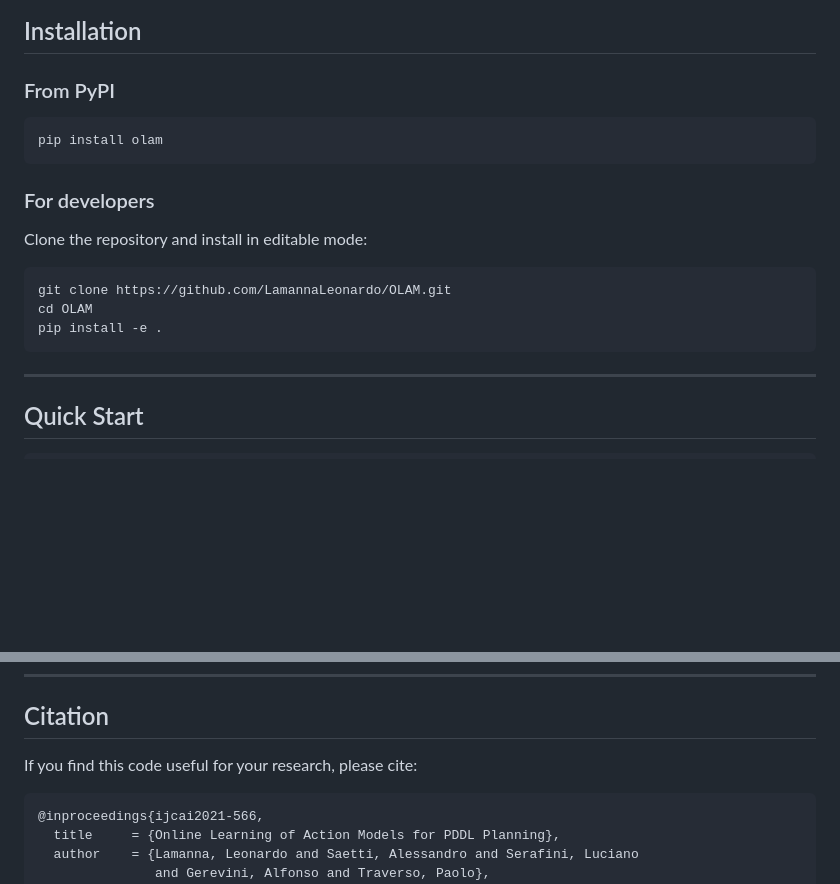
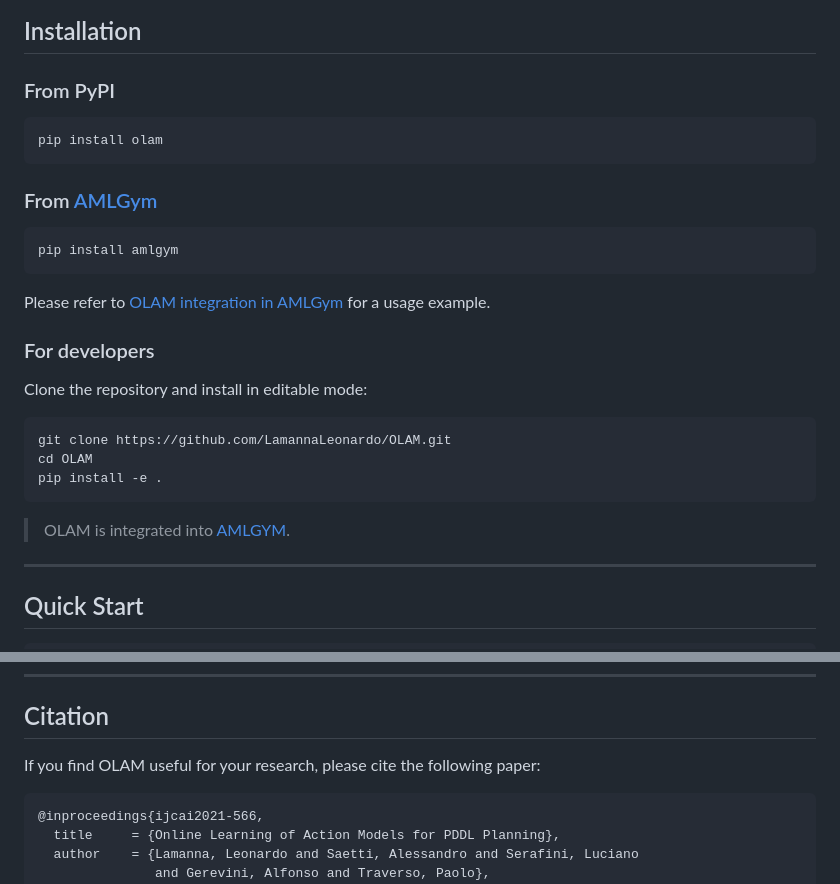
Before and after one commit to LamannaLeonardo/OLAM, a Markdown page: README.md, 2 parts joined by grey strips. Drawn GitHub-style; blank space fills up the shorter version.

Commit message:
add amlgym integration

````diff
--- a/README.md
+++ b/README.md
@@ -27,6 +27,15 @@ OLAM learns PDDL action models online — interleaving planning and execution
 pip install olam
 ```
 
+### From [AMLGym](https://amlgym.readthedocs.io/en/latest/index.html)
+```bash
+pip install amlgym
+```
+
+Please refer to [OLAM integration in AMLGym](https://amlgym.readthedocs.io/en/latest/active_algorithms/olam.html)
+for a usage example.
+
+
 ### For developers
 
 Clone the repository and install in editable mode:
@@ -36,6 +45,8 @@ git clone https://github.com/LamannaLeonardo/OLAM.git
 cd OLAM
 pip install -e .
 ```
+> OLAM is integrated into  [AMLGYM](https://github.com/LamannaLeonardo/OLAM/tree/ijcai-2021).
+
 
 ---
 
@@ -105,7 +116,7 @@ The following table reports for each domain the *syntactic precision and recall*
 
 ## Citation
 
-If you find this code useful for your research, please cite:
+If you find OLAM useful for your research, please cite the following paper:
 
 ```bibtex
 @inproceedings{ijcai2021-566,
````
